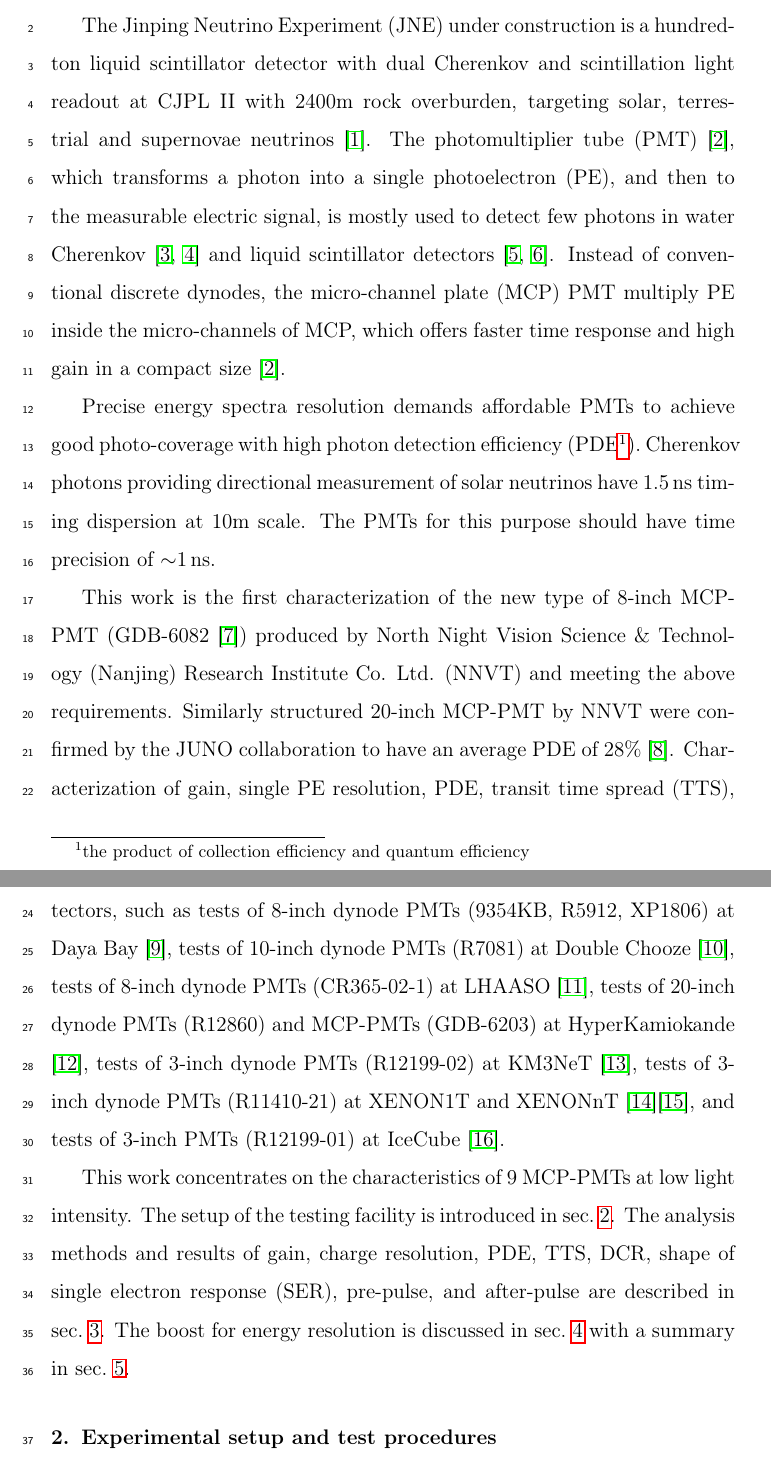
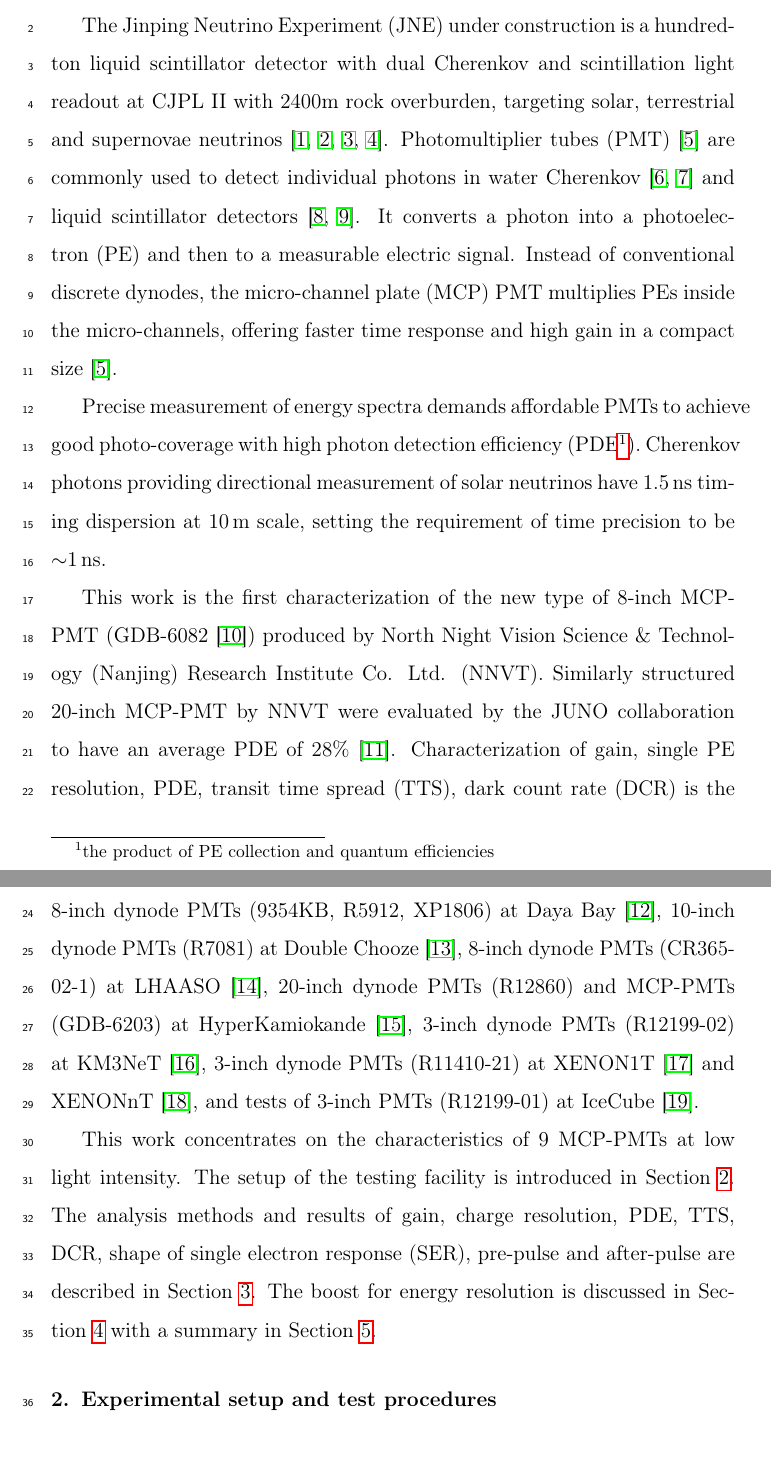
Before and after one commit to greatofdream/MassTestingMCPPMT, a LaTeX paper (main.tex, which reads Introduction.tex, introduction.bib): two parts of pages 2 and 3 of 28, joined at a grey line, cut so that both start at the same text. Compiled offline with pdfLaTeX.

Commit message:
Introduction: 语言与格式的修饰，加上百吨探测器研发现状的引用。
从其它 NIM A 的论文看，对章节的引用使用 "Section 1"。例如：

1. Mass production and characterization of 3-inch PMTs for the JUNO
   experiment

2. A photomultiplier tube test stand and on-site measurements to
   characterise the performance of Photonis XP3062 photomultiplier tubes
   at increased background light conditions and lower gain

```diff
--- a/Introduction.tex
+++ b/Introduction.tex
@@ -1,19 +1,19 @@
 \section{Introduction}
 % Experiment Introduction and Importance of resolution for Low PE
 The Jinping Neutrino Experiment (JNE) under construction is a hundred-ton liquid scintillator detector with dual Cherenkov and scintillation light readout
- at CJPL II with 2400m rock overburden, targeting solar, terrestrial and supernovae neutrinos \cite{LetterJNE2017}.
+ at CJPL II with 2400m rock overburden, targeting solar, terrestrial and supernovae neutrinos \cite{LetterJNE2017,xu_jinping_2020,xu_innovations_2022,xu_design_2022}.
 % PMT Introduction
-The photomultiplier tube (PMT) \cite{HAMAMATSUManual}, which transforms a photon into a single photoelectron (PE), and then to the measurable electric signal, is mostly used to detect few photons in water Cherenkov \cite{SNO,SuperK} and liquid scintillator detectors \cite{KamLAND,JUNO:2015zny}. Instead of conventional discrete dynodes, the micro-channel plate (MCP) PMT multiply PE inside the micro-channels of MCP, which offers faster time response and high gain in a compact size \cite{HAMAMATSUManual}.
+Photomultiplier tubes~(PMT)~\cite{HAMAMATSUManual} are commonly used to detect individual photons in water Cherenkov~\cite{SNO,SuperK} and liquid scintillator detectors~\cite{KamLAND,JUNO:2015zny}. It converts a photon into a photoelectron~(PE) and then to a measurable electric signal.  Instead of conventional discrete dynodes, the micro-channel plate (MCP) PMT multiplies PEs inside the micro-channels, offering faster time response and high gain in a compact size~\cite{HAMAMATSUManual}.
 
-Precise energy spectra resolution demands affordable PMTs to achieve good photo-coverage with high photon detection efficiency (PDE\footnote{the product of collection efficiency and quantum efficiency}). Cherenkov photons providing directional measurement of solar neutrinos have \SI{1.5}{ns} timing dispersion at 10m scale. The PMTs for this purpose should have time precision of \SI{\sim 1}{ns}.
+Precise measurement of energy spectra demands affordable PMTs to achieve good photo-coverage with high photon detection efficiency~(PDE\footnote{the product of PE collection and quantum efficiencies}). Cherenkov photons providing directional measurement of solar neutrinos have \SI{1.5}{ns} timing dispersion at \SI{10}{m} scale, setting the requirement of time precision to be \SI{\sim 1}{ns}.
 
 
 This work is the first characterization of
- the new type of 8-inch MCP-PMT (GDB-6082 \cite{GDB-6082}) produced by North Night Vision Science \& Technology (Nanjing) Research Institute Co. Ltd. (NNVT) and meeting the above requirements. % Testing of Other Experiments
-Similarly structured 20-inch MCP-PMT by NNVT were confirmed by the JUNO collaboration to have an average PDE of 28\% \cite{JUNOMassTesting}.
+ the new type of 8-inch MCP-PMT (GDB-6082 \cite{GDB-6082}) produced by North Night Vision Science \& Technology (Nanjing) Research Institute Co. Ltd. (NNVT). % Testing of Other Experiments
+Similarly structured 20-inch MCP-PMT by NNVT were evaluated by the JUNO collaboration to have an average PDE of 28\%~\cite{JUNOMassTesting}.
 % important in dark matter experiment
-Characterization of gain, single PE resolution, PDE, transit time spread (TTS), dark count rate (DCR) is the key milestone of neutrino and dark matter detectors, such as tests of
- 8-inch dynode PMTs (9354KB, R5912, XP1806) at Daya Bay \cite{DayaBayTesting}, tests of 10-inch dynode PMTs (R7081) at Double Chooze \cite{DoubleChoozeTesting}, tests of 8-inch dynode PMTs (CR365-02-1) at LHAASO \cite{LHAASOTesting}, tests of 20-inch dynode PMTs (R12860) and MCP-PMTs (GDB-6203) at HyperKamiokande \cite{HyperKTesting}, tests of 3-inch dynode PMTs (R12199-02) at KM3NeT \cite{KM3NetTesting}, tests of 3-inch dynode PMTs (R11410-21) at XENON1T and XENONnT \cite{XENON1TTesting}\cite{XENONnTTesting}, and tests of 3-inch PMTs (R12199-01) at IceCube \cite{IceCubeTesting}.
+Characterization of gain, single PE resolution, PDE, transit time spread (TTS), dark count rate (DCR) is the key step to construct neutrino and dark matter detectors, such as tests of
+ 8-inch dynode PMTs (9354KB, R5912, XP1806) at Daya Bay~\cite{DayaBayTesting}, 10-inch dynode PMTs (R7081) at Double Chooze~\cite{DoubleChoozeTesting}, 8-inch dynode PMTs (CR365-02-1) at LHAASO~\cite{LHAASOTesting}, 20-inch dynode PMTs (R12860) and MCP-PMTs (GDB-6203) at HyperKamiokande~\cite{HyperKTesting}, 3-inch dynode PMTs (R12199-02) at KM3NeT~\cite{KM3NetTesting}, 3-inch dynode PMTs (R11410-21) at XENON1T~\cite{XENON1TTesting} and XENONnT~\cite{XENONnTTesting}, and tests of 3-inch PMTs (R12199-01) at IceCube~\cite{IceCubeTesting}.
 
 % The structure of paper
-This work concentrates on the characteristics of 9 MCP-PMTs at low light intensity. The setup of the testing facility is introduced in sec.~\ref{SetUp}. The analysis methods and results of gain, charge resolution, PDE, TTS, DCR, shape of single electron response (SER), pre-pulse, and after-pulse are described in sec.~\ref{Method}. The boost for energy resolution is discussed in sec.~\ref{Result} with a summary in sec.~\ref{Summary}.
+This work concentrates on the characteristics of 9 MCP-PMTs at low light intensity. The setup of the testing facility is introduced in Section~\ref{SetUp}. The analysis methods and results of gain, charge resolution, PDE, TTS, DCR, shape of single electron response~(SER), pre-pulse and after-pulse are described in Section~\ref{Method}. The boost for energy resolution is discussed in Section~\ref{Result} with a summary in Section~\ref{Summary}.
--- a/introduction.bib
+++ b/introduction.bib
@@ -0,0 +8,2 @@
+	language = {en},
+	number = {1},
@@ -0,0 +22 @@
+	language = {en},
```
Also changed, not shown: introduction.bib (37 more changed lines).
